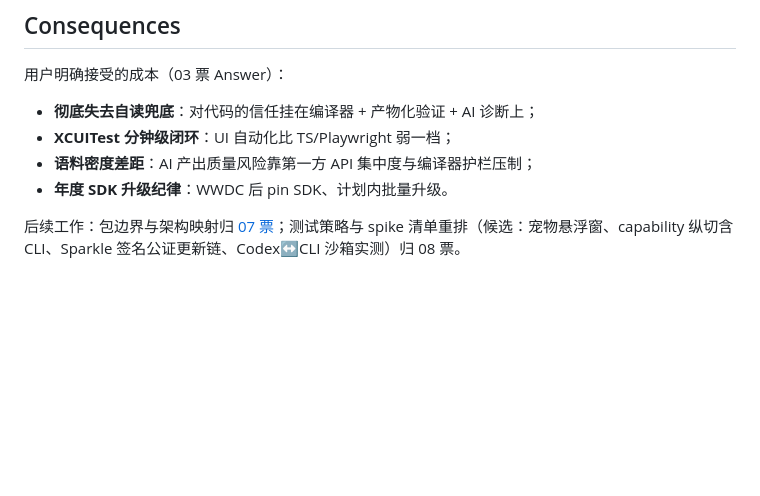
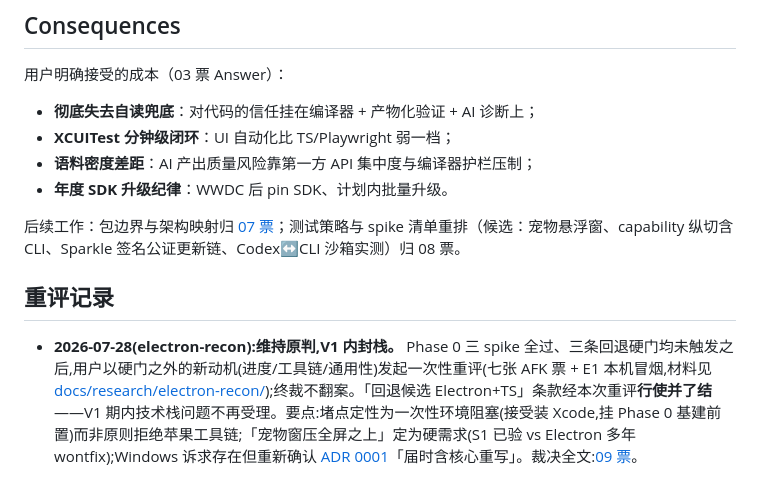
Before and after one commit to AymaxL1/A2, a Markdown page: docs/adr/0002-swift-native-stack.md, the part around the change. Rendered like a GitHub page; blank space fills up the shorter version.

Commit message:
ADR 0002 附重评记录(维持原判,V1 内封栈);roadmap 回退裁决完成+ADR 状态口径修正
Co-Authored-By: Claude Fable 5 <noreply@anthropic.com>
Claude-Session: https://claude.ai/code/session_01DjENjH5RTYsMiqdFgBAKHQ

```diff
--- a/docs/adr/0002-swift-native-stack.md
+++ b/docs/adr/0002-swift-native-stack.md
@@ -40,3 +40,7 @@ V1 采用 **Swift 原生路线**：Swift/SwiftUI，AppKit 兜底（`NSStatusItem
 - **年度 SDK 升级纪律**：WWDC 后 pin SDK、计划内批量升级。
 
 后续工作：包边界与架构映射归 [07 票](../../.scratch/v1-mac-recharter/issues/07-swift-architecture-mapping.md)；测试策略与 spike 清单重排（候选：宠物悬浮窗、capability 纵切含 CLI、Sparkle 签名公证更新链、Codex↔CLI 沙箱实测）归 08 票。
+
+## 重评记录
+
+- **2026-07-28(electron-recon):维持原判,V1 内封栈。** Phase 0 三 spike 全过、三条回退硬门均未触发之后,用户以硬门之外的新动机(进度/工具链/通用性)发起一次性重评(七张 AFK 票 + E1 本机冒烟,材料见 [docs/research/electron-recon/](../research/electron-recon/README.md));终裁不翻案。「回退候选 Electron+TS」条款经本次重评**行使并了结**——V1 期内技术栈问题不再受理。要点:堵点定性为一次性环境阻塞(接受装 Xcode,挂 Phase 0 基建前置)而非原则拒绝苹果工具链;「宠物窗压全屏之上」定为硬需求(S1 已验 vs Electron 多年 wontfix);Windows 诉求存在但重新确认 [ADR 0001](0001-mac-only-platform-boundary.md)「届时含核心重写」。裁决全文:[09 票](../../.scratch/electron-recon/issues/09-final-ruling.md)。
```
Also changed, not shown: docs/v1-roadmap.md (+3 -1 lines).
